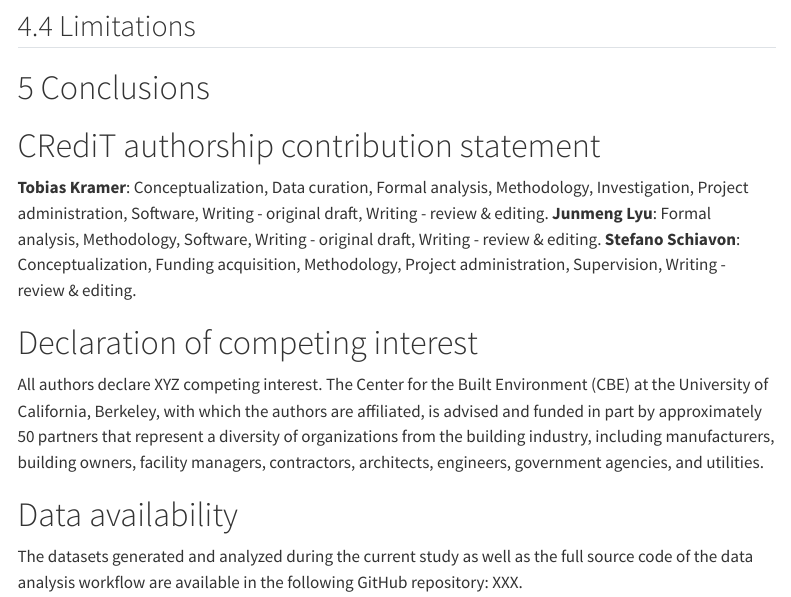
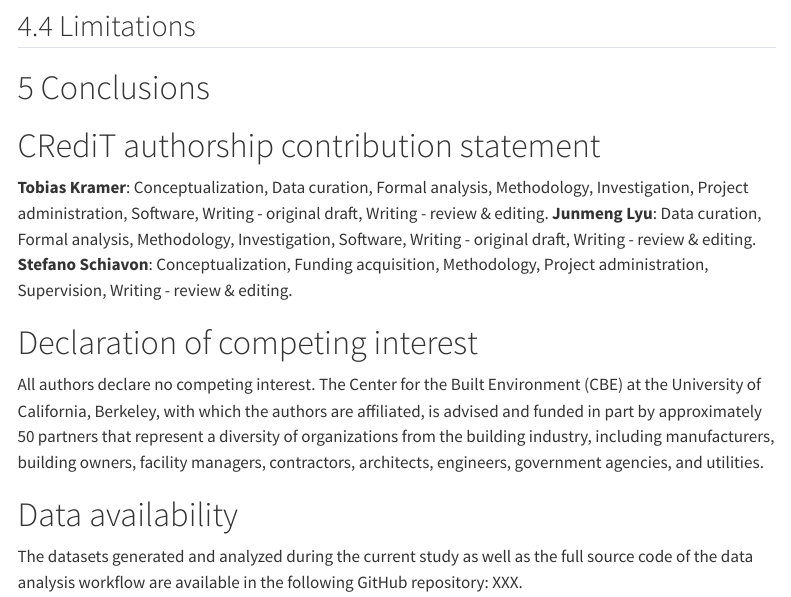
Before and after one commit to CenterForTheBuiltEnvironment/ankle-draft-II, a Quarto document (manuscript/index.qmd): the page in a window 1100 px wide, from 17990 px down. Rendered offline with R 4.5, knitr and Pandoc in place of Quarto, with nearby package versions; drawn as R Markdown's standard HTML page in place of the format the file asks for; some code elsewhere in the file could not run offline; menus at the side of the page are left out; column names are cleaned by a stand-in for the janitor package.

Commit message:
status: update manuscript

```diff
--- a/manuscript/index.qmd
+++ b/manuscript/index.qmd
@@ -1170,15 +1170,15 @@ ankle-level air speed.
 
 **Tobias Kramer**: Conceptualization, Data curation, Formal analysis,
 Methodology, Investigation, Project administration, Software, Writing -
-original draft, Writing - review & editing. **Junmeng Lyu**: Formal
-analysis, Methodology, Software, Writing - original draft, Writing -
+original draft, Writing - review & editing. **Junmeng Lyu**: Data curation, Formal
+analysis, Methodology, Investigation, Software, Writing - original draft, Writing -
 review & editing. **Stefano Schiavon**: Conceptualization, Funding
 acquisition, Methodology, Project administration, Supervision, Writing -
 review & editing.
 
 # Declaration of competing interest {.unnumbered}
 
-All authors declare XYZ competing interest. The Center for the Built
+All authors declare no competing interest. The Center for the Built
 Environment (CBE) at the University of California, Berkeley, with which
 the authors are affiliated, is advised and funded in part by
 approximately 50 partners that represent a diversity of organizations
```
